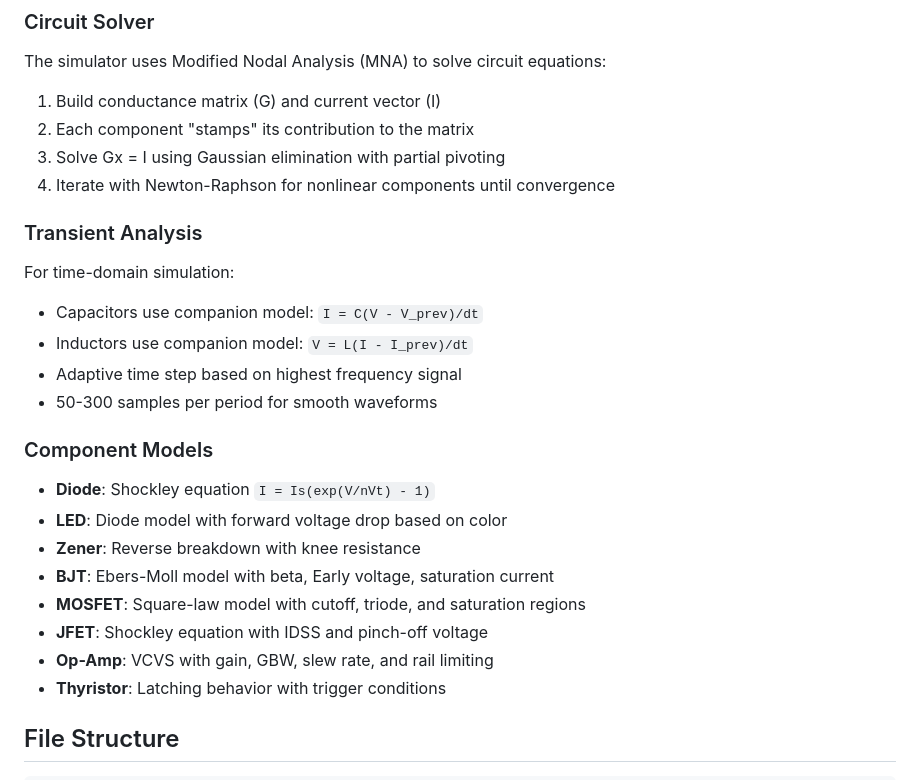
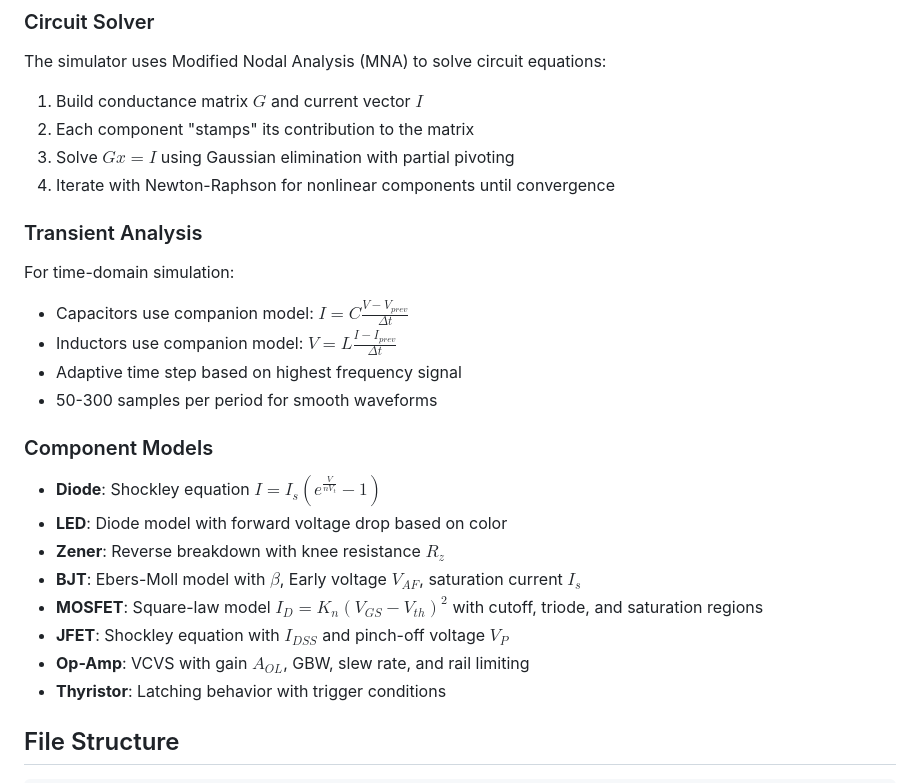
Before and after one commit to jfalvarez1/circuit_toy, a Markdown page: README.md, the part around the change. GitHub-like rendering.

Commit message:
Update README equations to use LaTeX syntax for GitHub rendering
Convert inline equations to use TeX/LaTeX math notation that GitHub
natively supports. This includes circuit solver equations, transient
analysis models (capacitor/inductor), and component models (diode
Shockley equation, MOSFET square-law, etc.).

🤖 Generated with [Claude Code](https://claude.com/claude-code)

Co-Authored-By: Claude <noreply@anthropic.com>

```diff
--- a/README.md
+++ b/README.md
@@ -365,28 +365,28 @@ meson compile -C build
 
 The simulator uses Modified Nodal Analysis (MNA) to solve circuit equations:
 
-1. Build conductance matrix (G) and current vector (I)
+1. Build conductance matrix $G$ and current vector $I$
 2. Each component "stamps" its contribution to the matrix
-3. Solve Gx = I using Gaussian elimination with partial pivoting
+3. Solve $Gx = I$ using Gaussian elimination with partial pivoting
 4. Iterate with Newton-Raphson for nonlinear components until convergence
 
 ### Transient Analysis
 
 For time-domain simulation:
-- Capacitors use companion model: `I = C(V - V_prev)/dt`
-- Inductors use companion model: `V = L(I - I_prev)/dt`
+- Capacitors use companion model: $I = C \frac{V - V_{prev}}{\Delta t}$
+- Inductors use companion model: $V = L \frac{I - I_{prev}}{\Delta t}$
 - Adaptive time step based on highest frequency signal
 - 50-300 samples per period for smooth waveforms
 
 ### Component Models
 
-- **Diode**: Shockley equation `I = Is(exp(V/nVt) - 1)`
+- **Diode**: Shockley equation $I = I_s \left( e^{\frac{V}{nV_t}} - 1 \right)$
 - **LED**: Diode model with forward voltage drop based on color
-- **Zener**: Reverse breakdown with knee resistance
-- **BJT**: Ebers-Moll model with beta, Early voltage, saturation current
-- **MOSFET**: Square-law model with cutoff, triode, and saturation regions
-- **JFET**: Shockley equation with IDSS and pinch-off voltage
-- **Op-Amp**: VCVS with gain, GBW, slew rate, and rail limiting
+- **Zener**: Reverse breakdown with knee resistance $R_z$
+- **BJT**: Ebers-Moll model with $\beta$, Early voltage $V_{AF}$, saturation current $I_s$
+- **MOSFET**: Square-law model $I_D = K_n(V_{GS} - V_{th})^2$ with cutoff, triode, and saturation regions
+- **JFET**: Shockley equation with $I_{DSS}$ and pinch-off voltage $V_P$
+- **Op-Amp**: VCVS with gain $A_{OL}$, GBW, slew rate, and rail limiting
 - **Thyristor**: Latching behavior with trigger conditions
 
 ## File Structure
```
